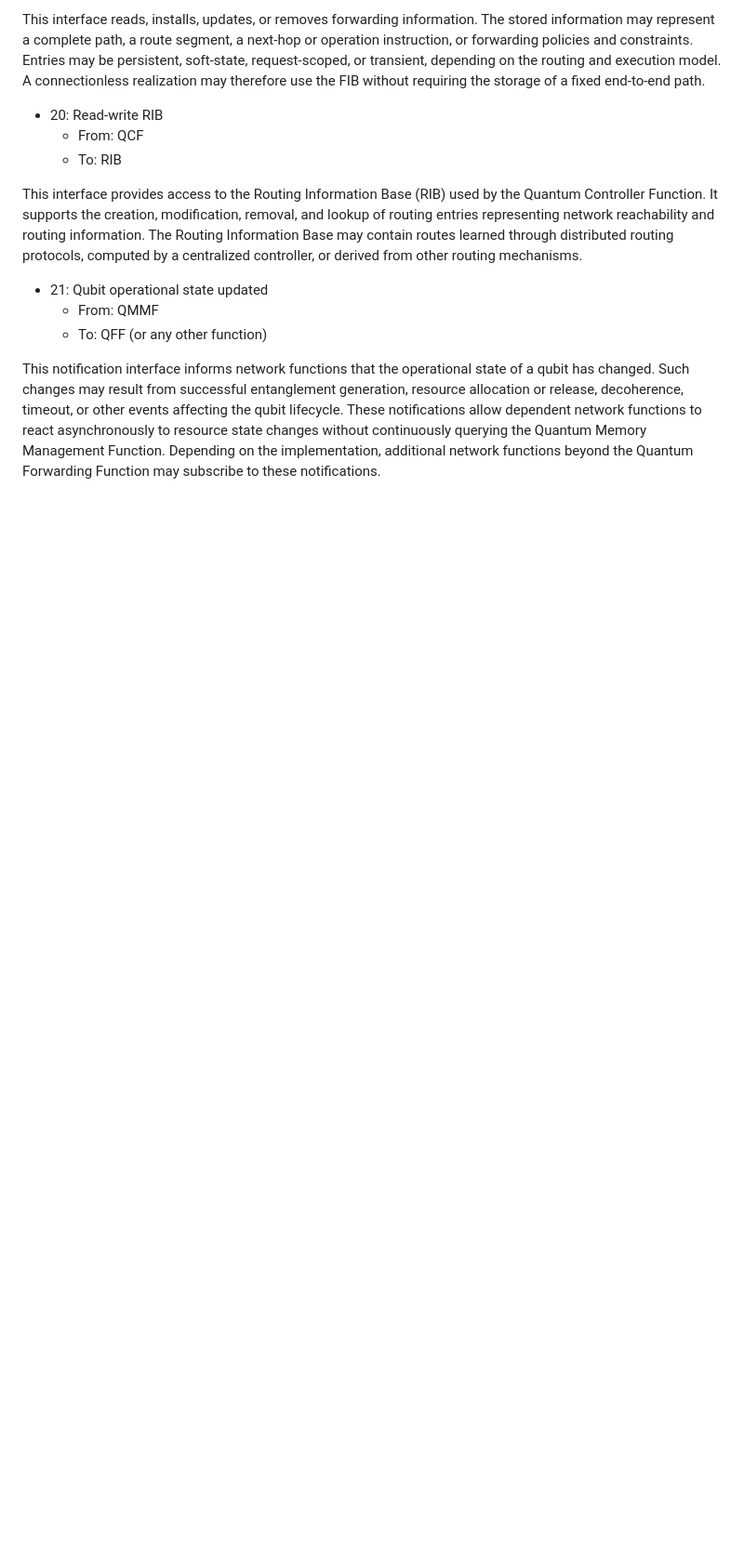
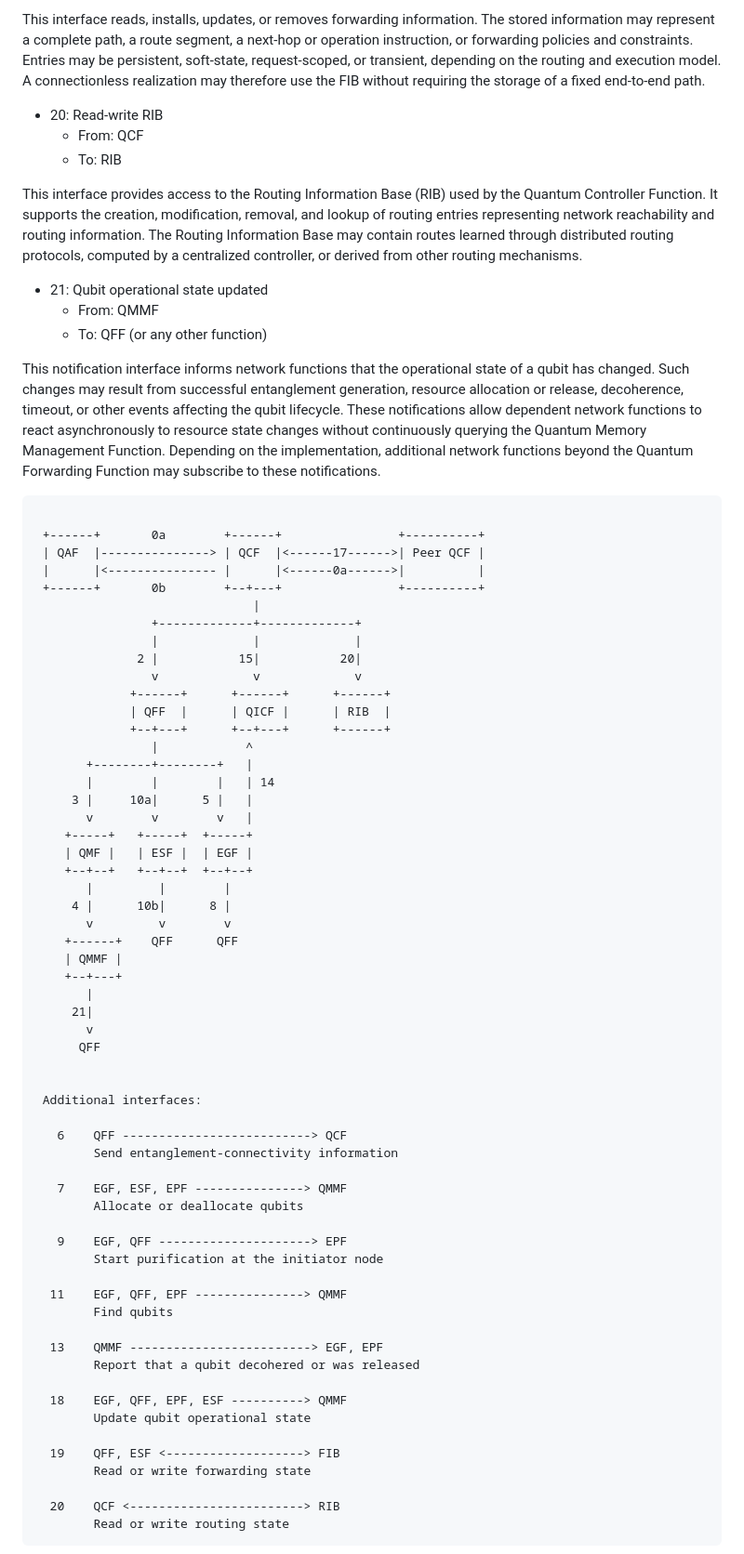
Before and after one commit to amar-ox/draft-abane-qirg-function-abstraction, a Markdown page: draft-abane-qirg-function-abstraction.md, the part around one of its changes. Shown at 93% size. GitHub-like rendering; blank space fills up the shorter version.

```diff
--- a/draft-abane-qirg-function-abstraction.md
+++ b/draft-abane-qirg-function-abstraction.md
@@ -372,3 +372,64 @@ This interface provides access to the Routing Information Base (RIB) used by the
 This notification interface informs network functions that the operational state of a qubit has changed. Such changes may result from successful entanglement generation, resource allocation or release, decoherence, timeout, or other events affecting the qubit lifecycle. These notifications allow dependent network functions to react asynchronously to resource state changes without continuously querying the Quantum Memory Management Function. Depending on the implementation, additional network functions beyond the Quantum Forwarding Function may subscribe to these notifications.
 
 
+~~~ ascii-art
+
+ +------+       0a        +------+                +----------+
+ | QAF  |---------------> | QCF  |<------17------>| Peer QCF |
+ |      |<--------------- |      |<------0a------>|          |
+ +------+       0b        +--+---+                +----------+
+                              |
+                +-------------+-------------+
+                |             |             |
+              2 |           15|           20|
+                v             v             v
+             +------+      +------+      +------+
+             | QFF  |      | QICF |      | RIB  |
+             +--+---+      +--+---+      +------+
+                |            ^
+       +--------+--------+   |
+       |        |        |   | 14
+     3 |     10a|      5 |   |
+       v        v        v   |
+    +-----+   +-----+  +-----+
+    | QMF |   | ESF |  | EGF |
+    +--+--+   +--+--+  +--+--+
+       |         |        |
+     4 |      10b|      8 |
+       v         v        v
+    +------+    QFF      QFF
+    | QMMF |
+    +--+---+
+       |
+     21|
+       v
+      QFF
+
+
+ Additional interfaces:
+
+   6    QFF --------------------------> QCF
+        Send entanglement-connectivity information
+
+   7    EGF, ESF, EPF ---------------> QMMF
+        Allocate or deallocate qubits
+
+   9    EGF, QFF ---------------------> EPF
+        Start purification at the initiator node
+
+  11    EGF, QFF, EPF ---------------> QMMF
+        Find qubits
+
+  13    QMMF -------------------------> EGF, EPF
+        Report that a qubit decohered or was released
+
+  18    EGF, QFF, EPF, ESF ----------> QMMF
+        Update qubit operational state
+
+  19    QFF, ESF <-------------------> FIB
+        Read or write forwarding state
+
+  20    QCF <------------------------> RIB
+        Read or write routing state
+~~~
+
```
Also changed, not shown: other parts of draft-abane-qirg-function-abstraction.md (+62 -1 lines).
